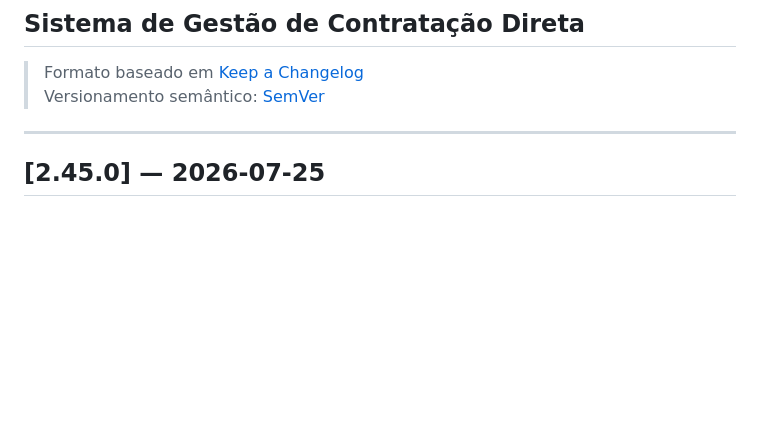
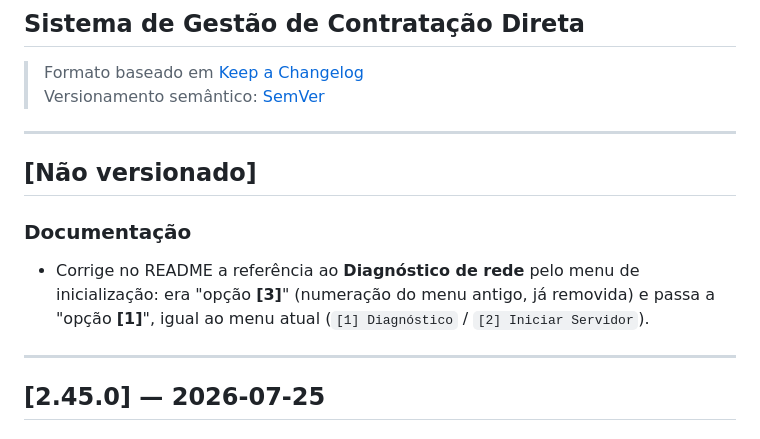
Before and after one commit to devtulio/sgcd, a Markdown page: CHANGELOG.md, the part around the change. Rendered like a GitHub page; blank space fills up the shorter version.

Commit message:
Doc: corrige referencia do Diagnostico no README (opcao [3] -> [1], menu atual)
Co-Authored-By: Claude Opus 4.8 <noreply@anthropic.com>

```diff
--- a/CHANGELOG.md
+++ b/CHANGELOG.md
@@ -2,6 +2,13 @@
 ## Sistema de Gestão de Contratação Direta
 > Formato baseado em [Keep a Changelog](https://keepachangelog.com/pt-BR/1.0.0/)
 > Versionamento semântico: [SemVer](https://semver.org/lang/pt-BR/)
+
+---
+
+## [Não versionado]
+
+### Documentação
+- Corrige no README a referência ao **Diagnóstico de rede** pelo menu de inicialização: era "opção **[3]**" (numeração do menu antigo, já removida) e passa a "opção **[1]**", igual ao menu atual (`[1] Diagnóstico` / `[2] Iniciar Servidor`).
 
 ---
 
```
Also changed, not shown: README.md (+1 -1 lines).
